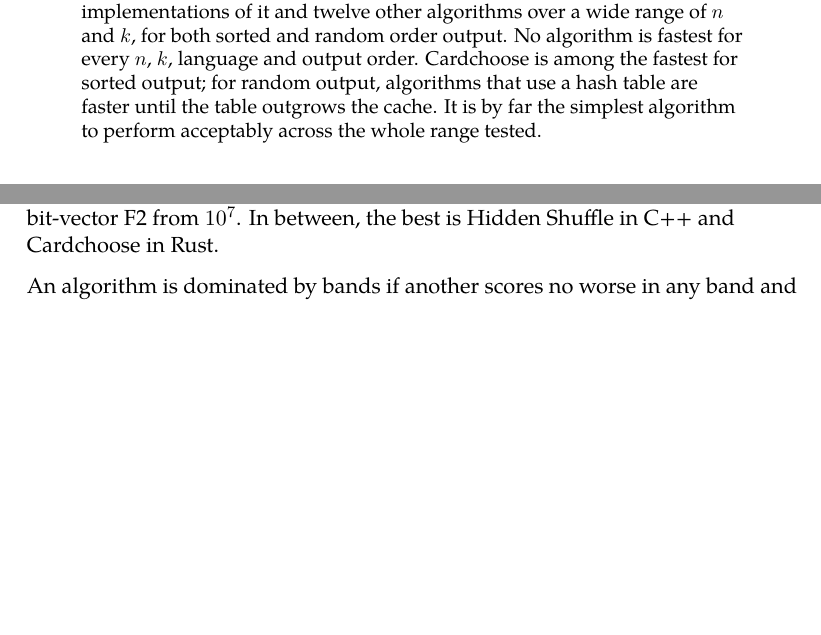
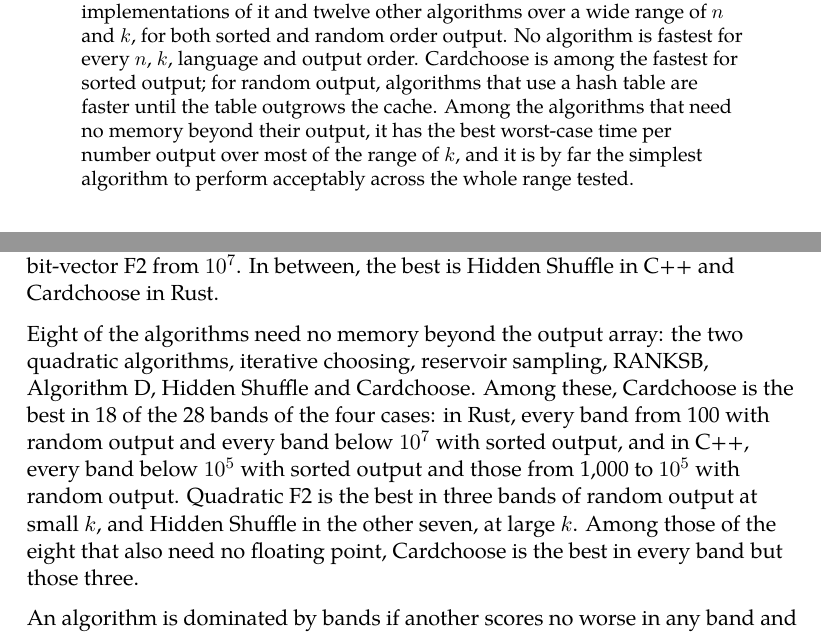
Before and after one commit to ciphergoth/sansreplace, a LaTeX paper (latex/cardchoose.tex): two parts of pages 1 and 17 of 25, joined at a grey line, cut so that both start at the same text, the shorter picture padded with empty space. Compiled offline with XeLaTeX.

Commit message:
Say how Cardchoose does among the algorithms that need no extra memory
Co-Authored-By: Claude <noreply@anthropic.com>
Claude-Session: https://claude.ai/code/session_01NCDPxksX8zcD2qUWtNCmTC

```diff
--- a/latex/cardchoose.tex
+++ b/latex/cardchoose.tex
@@ -97,9 +97,11 @@
     sorted and random order output. No algorithm is fastest for every
     \(n\), \(k\), language and output order. Cardchoose is among the
     fastest for sorted output; for random output, algorithms that use a
-    hash table are faster until the table outgrows the cache. It is by
-    far the simplest algorithm to perform acceptably across the whole
-    range tested.
+    hash table are faster until the table outgrows the cache. Among the
+    algorithms that need no memory beyond their output, it has the best
+    worst-case time per number output over most of the range of \(k\),
+    and it is by far the simplest algorithm to perform acceptably
+    across the whole range tested.
 \end{abstract}
 
 \section{Introduction}
@@ -931,6 +933,18 @@ where it needs neither a sort nor a shuffle, HSEL from there to
 \(10^6\), and the bit-vector F2 from \(10^7\). In between, the best is
 Hidden Shuffle in C++ and Cardchoose in Rust.
 
+Eight of the algorithms need no memory beyond the output array: the two
+quadratic algorithms, iterative choosing, reservoir sampling, RANKSB,
+Algorithm D, Hidden Shuffle and Cardchoose. Among these, Cardchoose is
+the best in 18 of the 28 bands of the four cases: in Rust, every band
+from 100 with random output and every band below \(10^7\) with sorted
+output, and in C++, every band below \(10^5\) with sorted output and
+those from 1,000 to \(10^5\) with random output. Quadratic F2 is the
+best in three bands of random output at small \(k\), and Hidden Shuffle
+in the other seven, at large \(k\). Among those of the eight that also
+need no floating point, Cardchoose is the best in every band but those
+three.
+
 An algorithm is dominated by bands if another scores no worse in any
 band and better in at least one. Eight algorithms are dominated by
 bands in every case: Cardchoose dominates six of them in every case,
```
Also changed, not shown: choosing.md (+9 -0 lines).
